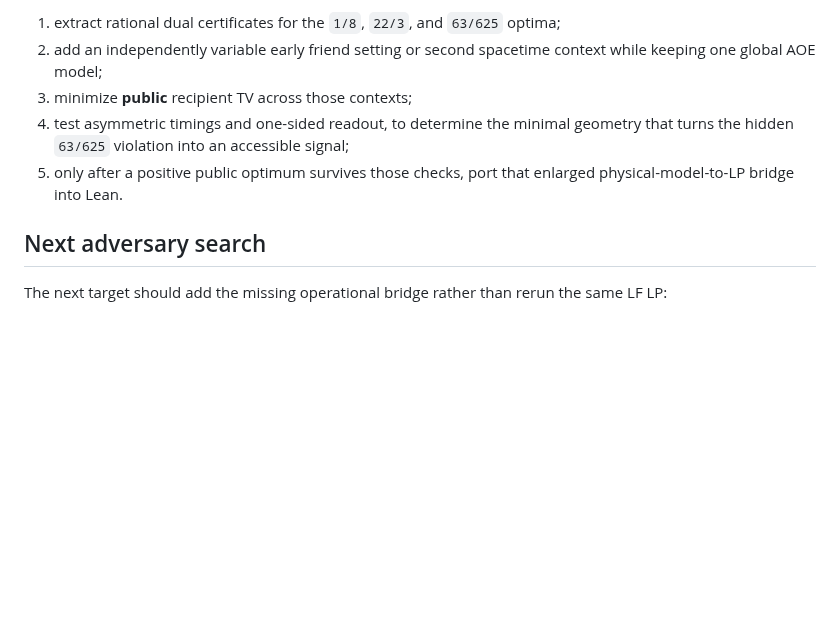
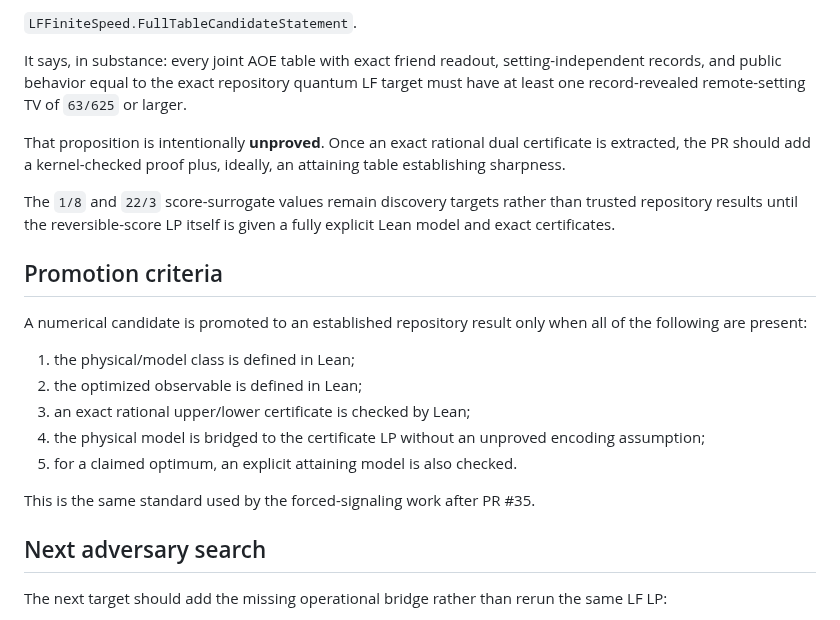
Before and after one commit to stevenwarejones/ontology-separation, a Markdown page: docs/LF_FINITE_SPEED.md, the part around one of its changes. GitHub-like rendering; blank space fills up the shorter version.

Commit message:
Separate Lean-certified LF results from numerical candidates

```diff
--- a/docs/LF_FINITE_SPEED.md
+++ b/docs/LF_FINITE_SPEED.md
@@ -168,14 +131,32 @@ than another version of the same LF polytope:
 
-1. extract rational dual certificates for the `1/8`, `22/3`, and
-   `63/625` optima;
-2. add an independently variable early friend setting or second spacetime
-   context while keeping one global AOE model;
-3. minimize **public** recipient TV across those contexts;
-4. test asymmetric timings and one-sided readout, to determine the minimal
-   geometry that turns the hidden `63/625` violation into an accessible
-   signal;
-5. only after a positive public optimum survives those checks, port that
-   enlarged physical-model-to-LP bridge into Lean.
+`LFFiniteSpeed.FullTableCandidateStatement`.
+
+It says, in substance: every joint AOE table with exact friend readout,
+setting-independent records, and public behavior equal to the exact repository
+quantum LF target must have at least one record-revealed remote-setting TV of
+`63/625` or larger.
+
+That proposition is intentionally **unproved**.  Once an exact rational dual
+certificate is extracted, the PR should add a kernel-checked proof plus, ideally,
+an attaining table establishing sharpness.
+
+The `1/8` and `22/3` score-surrogate values remain discovery targets rather
+than trusted repository results until the reversible-score LP itself is given a
+fully explicit Lean model and exact certificates.
+
+## Promotion criteria
+
+A numerical candidate is promoted to an established repository result only when
+all of the following are present:
+
+1. the physical/model class is defined in Lean;
+2. the optimized observable is defined in Lean;
+3. an exact rational upper/lower certificate is checked by Lean;
+4. the physical model is bridged to the certificate LP without an unproved
+   encoding assumption;
+5. for a claimed optimum, an explicit attaining model is also checked.
+
+This is the same standard used by the forced-signaling work after PR #35.
 
 ## Next adversary search
 
```
Also changed, not shown: other parts of docs/LF_FINITE_SPEED.md (+43 -80 lines).
